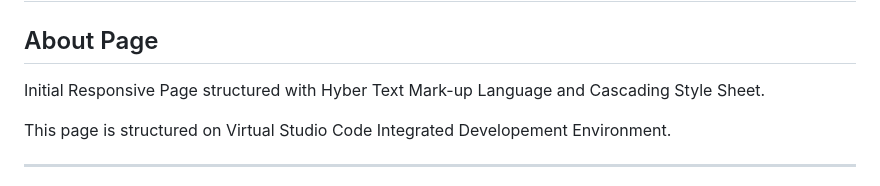
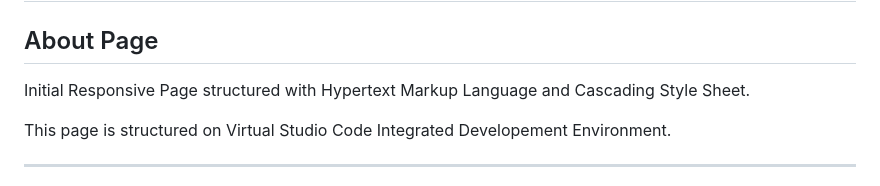
Before and after one commit to Emmanuel-Imeh/My-first-repo, a Markdown page: README.md, the part around the change. Rendered like a GitHub page.

```diff
--- a/README.md
+++ b/README.md
@@ -3,7 +3,7 @@
 # Hello!👋
 ## Welcome to my page
 ## About Page
-Initial Responsive Page structured with Hyber Text Mark-up Language and Cascading Style Sheet.
+Initial Responsive Page structured with Hypertext Markup Language and Cascading Style Sheet.
 
 This page is structured on Virtual Studio Code Integrated Developement Environment.
 
```
